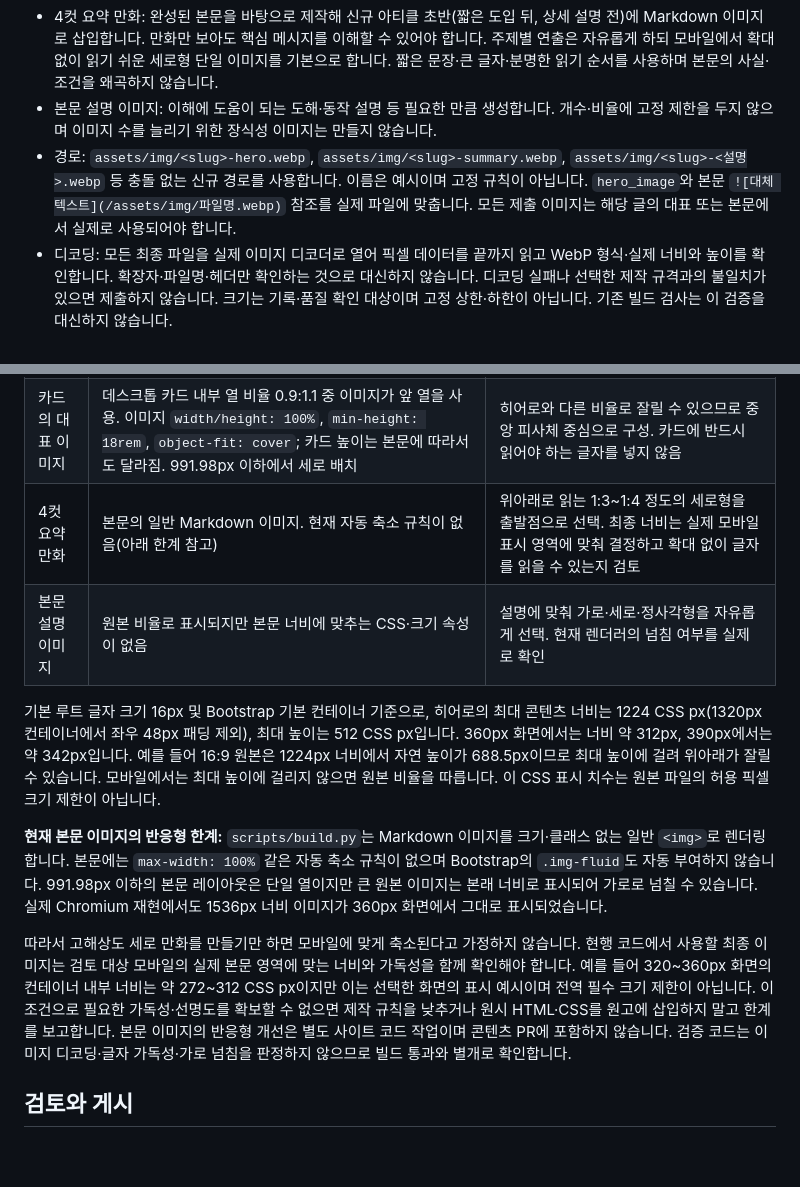
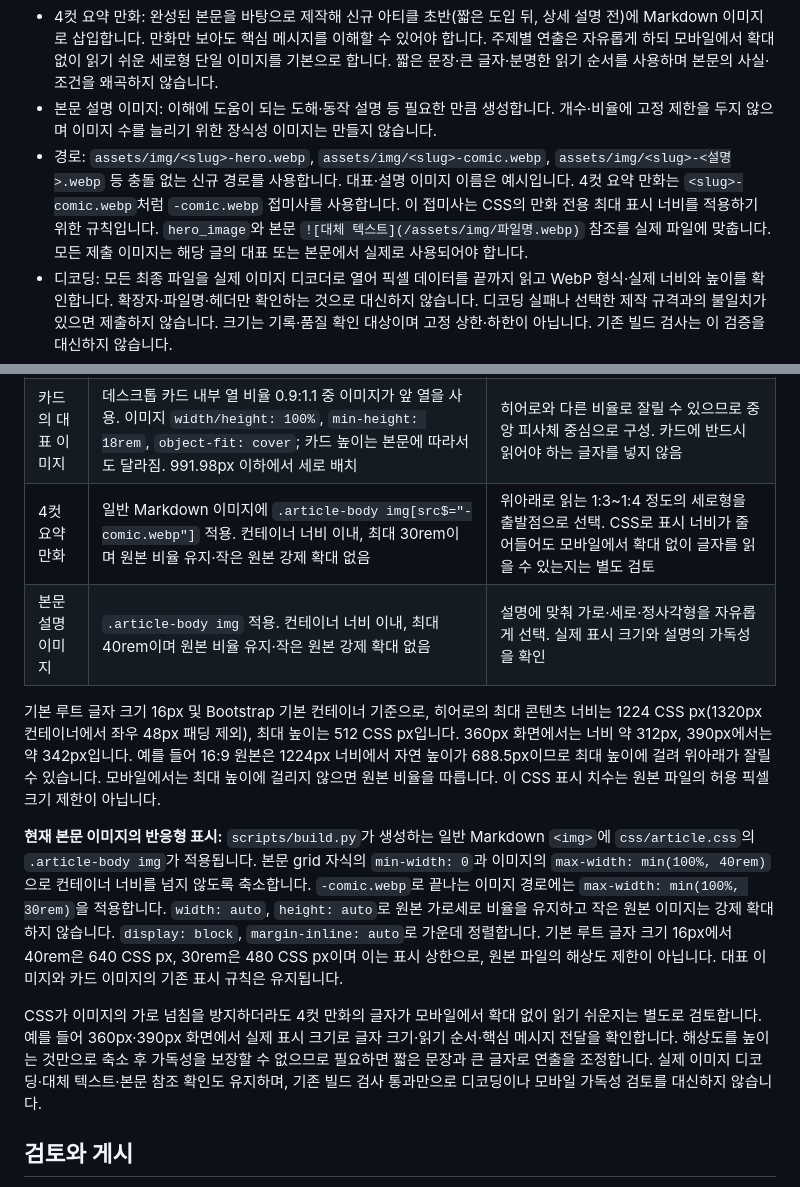
Before and after one commit to redboxing-gym/redboxing-gym.github.io, a Markdown page: docs/content-authoring.md, 2 parts joined by grey strips. Rendered like a GitHub page; blank space fills up the shorter version.

Commit message:
docs: align article image guidance with responsive CSS

```diff
--- a/docs/content-authoring.md
+++ b/docs/content-authoring.md
@@ -72,7 +72,7 @@ draft: true
 - 대표 이미지: 실제 사이트 표시 영역과 반응형 레이아웃에 적합한 해상도·비율을 선택합니다. `hero_image`로 지정하고 중요한 피사체를 중앙에 배치해 히어로와 카드의 잘림을 고려합니다. 픽셀 크기·비율의 고정 필수값은 없습니다.
 - 4컷 요약 만화: 완성된 본문을 바탕으로 제작해 신규 아티클 초반(짧은 도입 뒤, 상세 설명 전)에 Markdown 이미지로 삽입합니다. 만화만 보아도 핵심 메시지를 이해할 수 있어야 합니다. 주제별 연출은 자유롭게 하되 모바일에서 확대 없이 읽기 쉬운 세로형 단일 이미지를 기본으로 합니다. 짧은 문장·큰 글자·분명한 읽기 순서를 사용하며 본문의 사실·조건을 왜곡하지 않습니다.
 - 본문 설명 이미지: 이해에 도움이 되는 도해·동작 설명 등 필요한 만큼 생성합니다. 개수·비율에 고정 제한을 두지 않으며 이미지 수를 늘리기 위한 장식성 이미지는 만들지 않습니다.
-- 경로: `assets/img/<slug>-hero.webp`, `assets/img/<slug>-summary.webp`, `assets/img/<slug>-<설명>.webp` 등 충돌 없는 신규 경로를 사용합니다. 이름은 예시이며 고정 규칙이 아닙니다. `hero_image`와 본문 `![대체 텍스트](/assets/img/파일명.webp)` 참조를 실제 파일에 맞춥니다. 모든 제출 이미지는 해당 글의 대표 또는 본문에서 실제로 사용되어야 합니다.
+- 경로: `assets/img/<slug>-hero.webp`, `assets/img/<slug>-comic.webp`, `assets/img/<slug>-<설명>.webp` 등 충돌 없는 신규 경로를 사용합니다. 대표·설명 이미지 이름은 예시입니다. 4컷 요약 만화는 `<slug>-comic.webp`처럼 `-comic.webp` 접미사를 사용합니다. 이 접미사는 CSS의 만화 전용 최대 표시 너비를 적용하기 위한 규칙입니다. `hero_image`와 본문 `![대체 텍스트](/assets/img/파일명.webp)` 참조를 실제 파일에 맞춥니다. 모든 제출 이미지는 해당 글의 대표 또는 본문에서 실제로 사용되어야 합니다.
 - 디코딩: 모든 최종 파일을 실제 이미지 디코더로 열어 픽셀 데이터를 끝까지 읽고 WebP 형식·실제 너비와 높이를 확인합니다. 확장자·파일명·헤더만 확인하는 것으로 대신하지 않습니다. 디코딩 실패나 선택한 제작 규격과의 불일치가 있으면 제출하지 않습니다. 크기는 기록·품질 확인 대상이며 고정 상한·하한이 아닙니다. 기존 빌드 검사는 이 검증을 대신하지 않습니다.
 - 내용·표시 검토: 파일 존재, 경로, 의미 있는 대체 텍스트와 본문 내용의 일치를 확인합니다. 데스크톱·모바일에서 대표/카드의 잘림, 본문 이미지의 가로 넘침, 만화의 글자·읽기 순서를 확인합니다. PR 설명에 이미지별 역할·경로·생성 방식·디코딩 도구·형식·픽셀 크기·표시 검토 결과를 기록합니다.
 
@@ -84,14 +84,14 @@ draft: true
 | --- | --- | --- |
 | 대표 이미지 | `width: 100%`, `max-height: 32rem`, `object-fit: cover`. 고정 `aspect-ratio`가 없고 원본 비율·표시 너비에 따라 높이가 정해지며 최대 높이에 걸리면 잘림 | 가로형 16:9, 1600×900 또는 1920×1080을 출발점으로 삼되 피사체·표시 품질에 맞춰 조정. 가장자리의 핵심 문구는 피함 |
 | 카드의 대표 이미지 | 데스크톱 카드 내부 열 비율 0.9:1.1 중 이미지가 앞 열을 사용. 이미지 `width/height: 100%`, `min-height: 18rem`, `object-fit: cover`; 카드 높이는 본문에 따라서도 달라짐. 991.98px 이하에서 세로 배치 | 히어로와 다른 비율로 잘릴 수 있으므로 중앙 피사체 중심으로 구성. 카드에 반드시 읽어야 하는 글자를 넣지 않음 |
-| 4컷 요약 만화 | 본문의 일반 Markdown 이미지. 현재 자동 축소 규칙이 없음(아래 한계 참고) | 위아래로 읽는 1:3~1:4 정도의 세로형을 출발점으로 선택. 최종 너비는 실제 모바일 표시 영역에 맞춰 결정하고 확대 없이 글자를 읽을 수 있는지 검토 |
-| 본문 설명 이미지 | 원본 비율로 표시되지만 본문 너비에 맞추는 CSS·크기 속성이 없음 | 설명에 맞춰 가로·세로·정사각형을 자유롭게 선택. 현재 렌더러의 넘침 여부를 실제로 확인 |
+| 4컷 요약 만화 | 일반 Markdown 이미지에 `.article-body img[src$="-comic.webp"]` 적용. 컨테이너 너비 이내, 최대 30rem이며 원본 비율 유지·작은 원본 강제 확대 없음 | 위아래로 읽는 1:3~1:4 정도의 세로형을 출발점으로 선택. CSS로 표시 너비가 줄어들어도 모바일에서 확대 없이 글자를 읽을 수 있는지는 별도 검토 |
+| 본문 설명 이미지 | `.article-body img` 적용. 컨테이너 너비 이내, 최대 40rem이며 원본 비율 유지·작은 원본 강제 확대 없음 | 설명에 맞춰 가로·세로·정사각형을 자유롭게 선택. 실제 표시 크기와 설명의 가독성을 확인 |
 
 기본 루트 글자 크기 16px 및 Bootstrap 기본 컨테이너 기준으로, 히어로의 최대 콘텐츠 너비는 1224 CSS px(1320px 컨테이너에서 좌우 48px 패딩 제외), 최대 높이는 512 CSS px입니다. 360px 화면에서는 너비 약 312px, 390px에서는 약 342px입니다. 예를 들어 16:9 원본은 1224px 너비에서 자연 높이가 688.5px이므로 최대 높이에 걸려 위아래가 잘릴 수 있습니다. 모바일에서는 최대 높이에 걸리지 않으면 원본 비율을 따릅니다. 이 CSS 표시 치수는 원본 파일의 허용 픽셀 크기 제한이 아닙니다.
 
-**현재 본문 이미지의 반응형 한계:** `scripts/build.py`는 Markdown 이미지를 크기·클래스 없는 일반 `<img>`로 렌더링합니다. 본문에는 `max-width: 100%` 같은 자동 축소 규칙이 없으며 Bootstrap의 `.img-fluid`도 자동 부여하지 않습니다. 991.98px 이하의 본문 레이아웃은 단일 열이지만 큰 원본 이미지는 본래 너비로 표시되어 가로로 넘칠 수 있습니다. 실제 Chromium 재현에서도 1536px 너비 이미지가 360px 화면에서 그대로 표시되었습니다.
+**현재 본문 이미지의 반응형 표시:** `scripts/build.py`가 생성하는 일반 Markdown `<img>`에 `css/article.css`의 `.article-body img`가 적용됩니다. 본문 grid 자식의 `min-width: 0`과 이미지의 `max-width: min(100%, 40rem)`으로 컨테이너 너비를 넘지 않도록 축소합니다. `-comic.webp`로 끝나는 이미지 경로에는 `max-width: min(100%, 30rem)`을 적용합니다. `width: auto`, `height: auto`로 원본 가로세로 비율을 유지하고 작은 원본 이미지는 강제 확대하지 않습니다. `display: block`, `margin-inline: auto`로 가운데 정렬합니다. 기본 루트 글자 크기 16px에서 40rem은 640 CSS px, 30rem은 480 CSS px이며 이는 표시 상한으로, 원본 파일의 해상도 제한이 아닙니다. 대표 이미지와 카드 이미지의 기존 표시 규칙은 유지됩니다.
 
-따라서 고해상도 세로 만화를 만들기만 하면 모바일에 맞게 축소된다고 가정하지 않습니다. 현행 코드에서 사용할 최종 이미지는 검토 대상 모바일의 실제 본문 영역에 맞는 너비와 가독성을 함께 확인해야 합니다. 예를 들어 320~360px 화면의 컨테이너 내부 너비는 약 272~312 CSS px이지만 이는 선택한 화면의 표시 예시이며 전역 필수 크기 제한이 아닙니다. 이 조건으로 필요한 가독성·선명도를 확보할 수 없으면 제작 규칙을 낮추거나 원시 HTML·CSS를 원고에 삽입하지 말고 한계를 보고합니다. 본문 이미지의 반응형 개선은 별도 사이트 코드 작업이며 콘텐츠 PR에 포함하지 않습니다. 검증 코드는 이미지 디코딩·글자 가독성·가로 넘침을 판정하지 않으므로 빌드 통과와 별개로 확인합니다.
+CSS가 이미지의 가로 넘침을 방지하더라도 4컷 만화의 글자가 모바일에서 확대 없이 읽기 쉬운지는 별도로 검토합니다. 예를 들어 360px·390px 화면에서 실제 표시 크기로 글자 크기·읽기 순서·핵심 메시지 전달을 확인합니다. 해상도를 높이는 것만으로 축소 후 가독성을 보장할 수 없으므로 필요하면 짧은 문장과 큰 글자로 연출을 조정합니다. 실제 이미지 디코딩·대체 텍스트·본문 참조 확인도 유지하며, 기존 빌드 검사 통과만으로 디코딩이나 모바일 가독성 검토를 대신하지 않습니다.
 
 ## 검토와 게시
 
```
